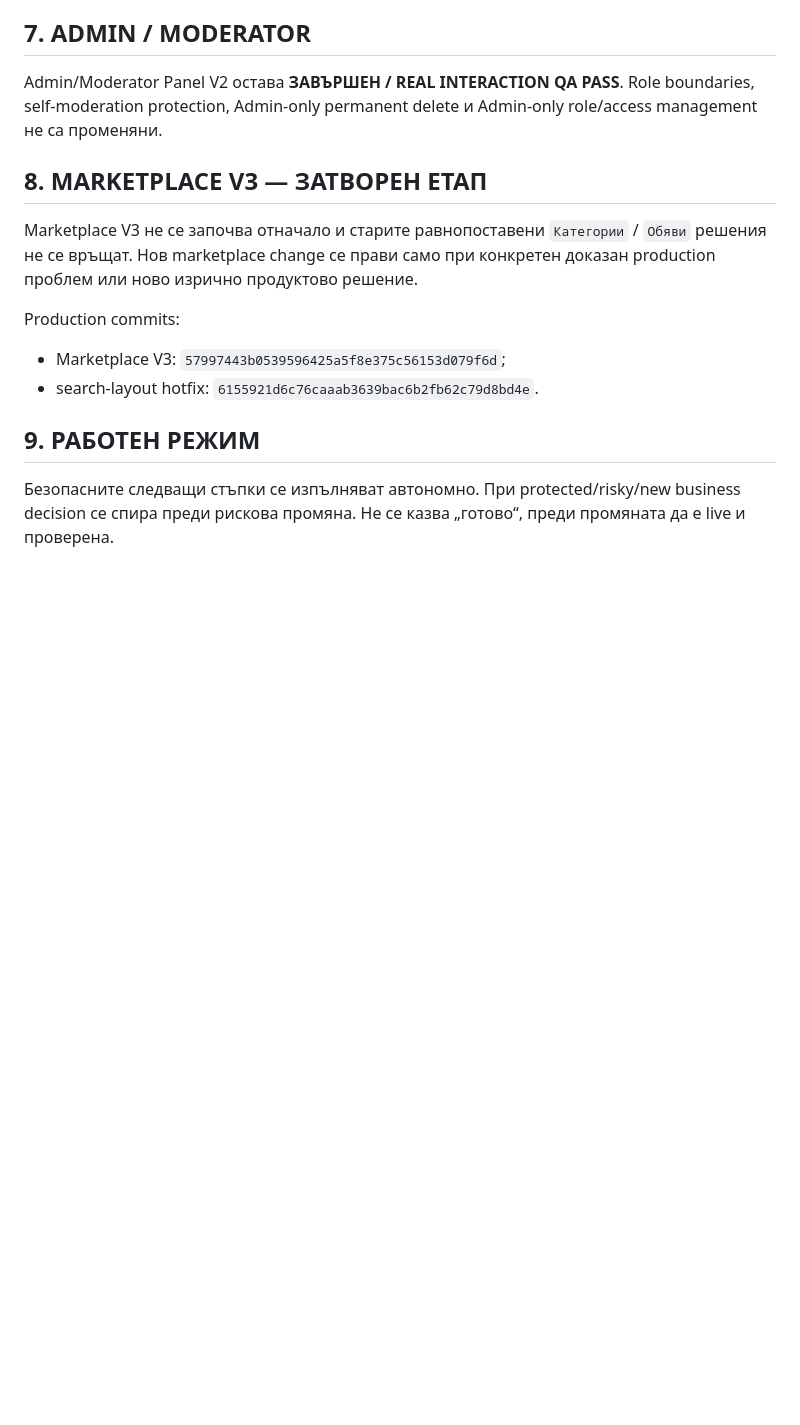
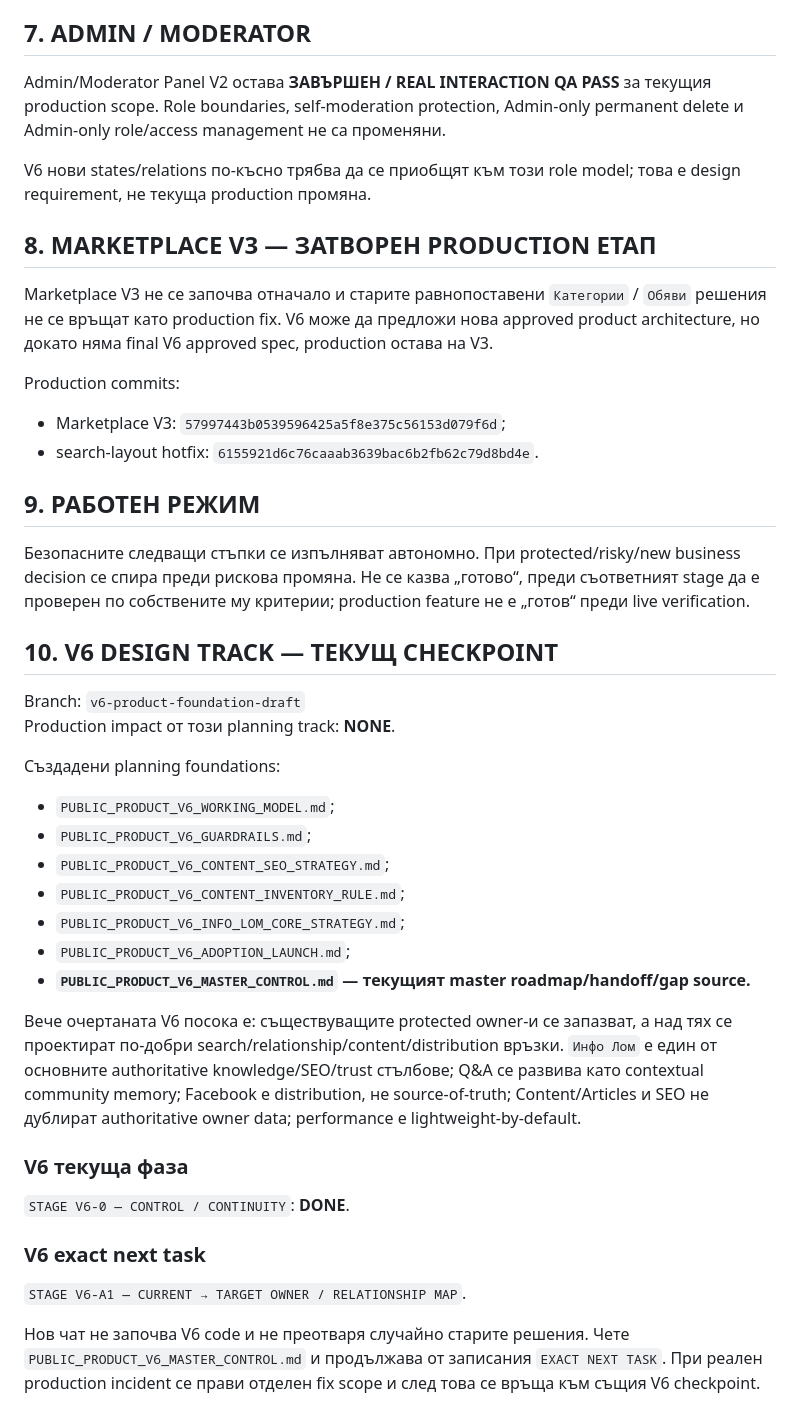
Before and after one commit to Traqnivanov/popitai-lom, a Markdown page: PROJECT_PROGRESS.md, the part around one of its changes. Rendered like a GitHub page; blank space fills up the shorter version.

Commit message:
Link V6 master control from project checkpoint

```diff
--- a/PROJECT_PROGRESS.md
+++ b/PROJECT_PROGRESS.md
@@ -72,11 +74,13 @@ Protected regression е scope-safe: няма schema/RLS/roles/ownership/moderati
 
 ## 7. ADMIN / MODERATOR
 
-Admin/Moderator Panel V2 остава **ЗАВЪРШЕН / REAL INTERACTION QA PASS**. Role boundaries, self-moderation protection, Admin-only permanent delete и Admin-only role/access management не са променяни.
+Admin/Moderator Panel V2 остава **ЗАВЪРШЕН / REAL INTERACTION QA PASS** за текущия production scope. Role boundaries, self-moderation protection, Admin-only permanent delete и Admin-only role/access management не са променяни.
 
-## 8. MARKETPLACE V3 — ЗАТВОРЕН ЕТАП
+V6 нови states/relations по-късно трябва да се приобщят към този role model; това е design requirement, не текуща production промяна.
 
-Marketplace V3 не се започва отначало и старите равнопоставени `Категории` / `Обяви` решения не се връщат. Нов marketplace change се прави само при конкретен доказан production проблем или ново изрично продуктово решение.
+## 8. MARKETPLACE V3 — ЗАТВОРЕН PRODUCTION ЕТАП
+
+Marketplace V3 не се започва отначало и старите равнопоставени `Категории` / `Обяви` решения не се връщат като production fix. V6 може да предложи нова approved product architecture, но докато няма final V6 approved spec, production остава на V3.
 
 Production commits:
 - Marketplace V3: `57997443b0539596425a5f8e375c56153d079f6d`;
@@ -84,4 +88,30 @@ Production commits:
 
 ## 9. РАБОТЕН РЕЖИМ
 
-Безопасните следващи стъпки се изпълняват автономно. При protected/risky/new business decision се спира преди рискова промяна. Не се казва „готово“, преди промяната да е live и проверена.
+Безопасните следващи стъпки се изпълняват автономно. При protected/risky/new business decision се спира преди рискова промяна. Не се казва „готово“, преди съответният stage да е проверен по собствените му критерии; production feature не е „готов“ преди live verification.
+
+## 10. V6 DESIGN TRACK — ТЕКУЩ CHECKPOINT
+
+Branch: `v6-product-foundation-draft`
+Production impact от този planning track: **NONE**.
+
+Създадени planning foundations:
+- `PUBLIC_PRODUCT_V6_WORKING_MODEL.md`;
+- `PUBLIC_PRODUCT_V6_GUARDRAILS.md`;
+- `PUBLIC_PRODUCT_V6_CONTENT_SEO_STRATEGY.md`;
+- `PUBLIC_PRODUCT_V6_CONTENT_INVENTORY_RULE.md`;
+- `PUBLIC_PRODUCT_V6_INFO_LOM_CORE_STRATEGY.md`;
+- `PUBLIC_PRODUCT_V6_ADOPTION_LAUNCH.md`;
+- **`PUBLIC_PRODUCT_V6_MASTER_CONTROL.md` — текущият master roadmap/handoff/gap source.**
+
+Вече очертаната V6 посока е: съществуващите protected owner-и се запазват, а над тях се проектират по-добри search/relationship/content/distribution връзки. `Инфо Лом` е един от основните authoritative knowledge/SEO/trust стълбове; Q&A се развива като contextual community memory; Facebook е distribution, не source-of-truth; Content/Articles и SEO не дублират authoritative owner data; performance е lightweight-by-default.
+
+### V6 текуща фаза
+
+`STAGE V6-0 — CONTROL / CONTINUITY`: **DONE**.
+
+### V6 exact next task
+
+`STAGE V6-A1 — CURRENT → TARGET OWNER / RELATIONSHIP MAP`.
+
+Нов чат не започва V6 code и не преотваря случайно старите решения. Чете `PUBLIC_PRODUCT_V6_MASTER_CONTROL.md` и продължава от записания `EXACT NEXT TASK`. При реален production incident се прави отделен fix scope и след това се връща към същия V6 checkpoint.
```
Also changed, not shown: other parts of PROJECT_PROGRESS.md (+5 -3 lines).
